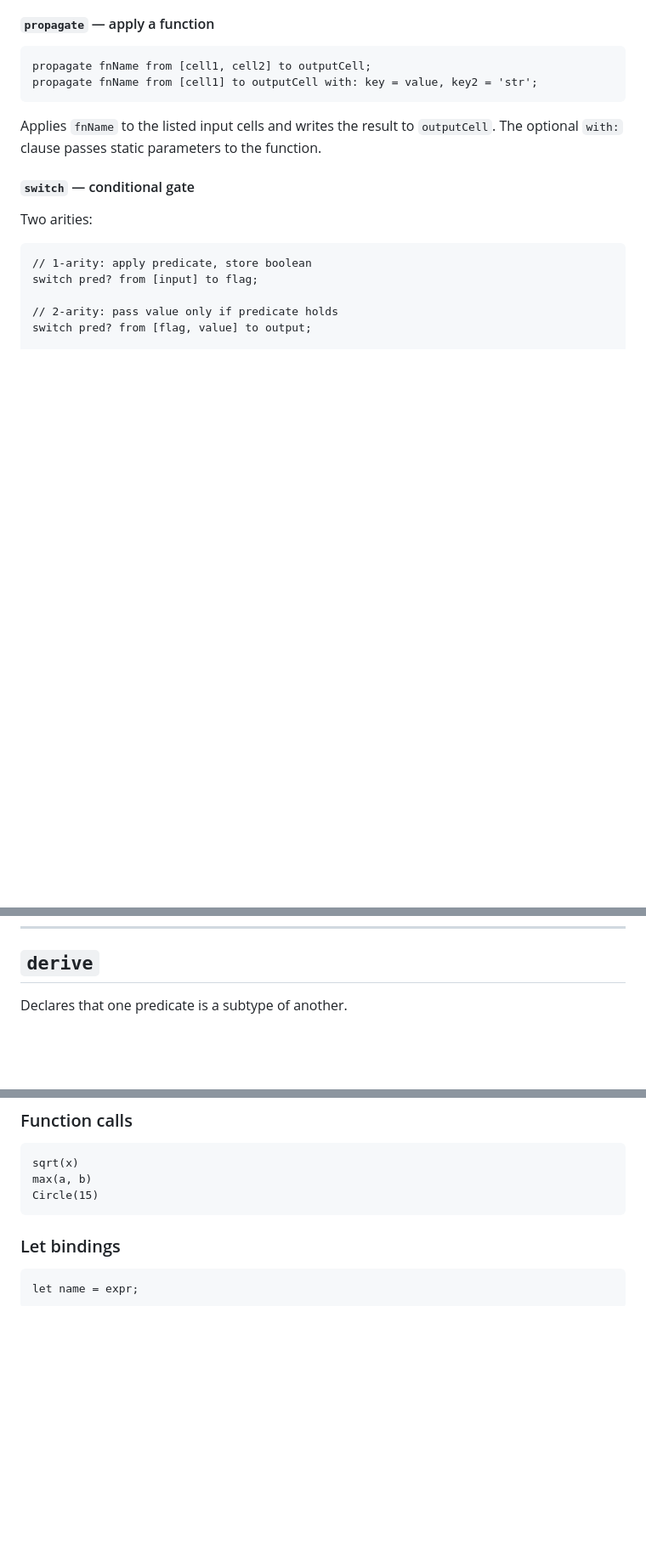
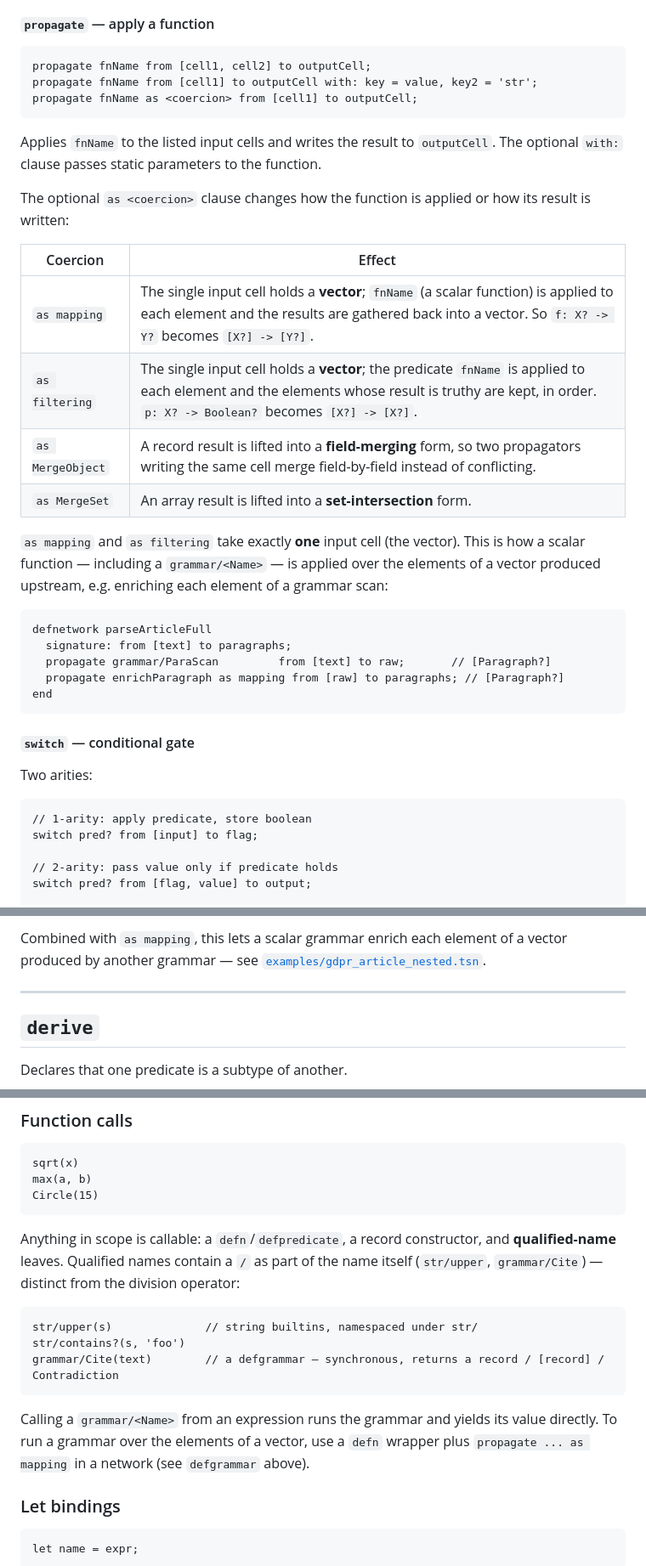
Before and after one commit to LucaPanofsky/ts_networks, a Markdown page: documentation/language.md, 3 parts joined by grey strips. Shown at 85% size. Drawn GitHub-style; blank space fills up the shorter version.

````diff
--- a/documentation/language.md
+++ b/documentation/language.md
@@ -78,9 +81,29 @@ Four kinds of term can appear in a network body:
 ```
 propagate fnName from [cell1, cell2] to outputCell;
 propagate fnName from [cell1] to outputCell with: key = value, key2 = 'str';
+propagate fnName as <coercion> from [cell1] to outputCell;
 ```
 
 Applies `fnName` to the listed input cells and writes the result to `outputCell`. The optional `with:` clause passes static parameters to the function.
+
+The optional `as <coercion>` clause changes how the function is applied or how its result is written:
+
+| Coercion | Effect |
+|---|---|
+| `as mapping` | The single input cell holds a **vector**; `fnName` (a scalar function) is applied to each element and the results are gathered back into a vector. So `f: X? -> Y?` becomes `[X?] -> [Y?]`. |
+| `as filtering` | The single input cell holds a **vector**; the predicate `fnName` is applied to each element and the elements whose result is truthy are kept, in order. `p: X? -> Boolean?` becomes `[X?] -> [X?]`. |
+| `as MergeObject` | A record result is lifted into a **field-merging** form, so two propagators writing the same cell merge field-by-field instead of conflicting. |
+| `as MergeSet` | An array result is lifted into a **set-intersection** form. |
+
+`as mapping` and `as filtering` take exactly **one** input cell (the vector). This is how a scalar function — including a `grammar/<Name>` — is applied over the elements of a vector produced upstream, e.g. enriching each element of a grammar scan:
+
+```
+defnetwork parseArticleFull
+  signature: from [text] to paragraphs;
+  propagate grammar/ParaScan         from [text] to raw;       // [Paragraph?]
+  propagate enrichParagraph as mapping from [raw] to paragraphs; // [Paragraph?]
+end
+```
 
 #### `switch` — conditional gate
 
@@ -340,3 +440,8 @@ end
+Combined with `as mapping`, this lets a scalar grammar enrich each element of a
+vector produced by another grammar — see [`examples/gdpr_article_nested.tsn`](../examples/gdpr_article_nested.tsn).
+
+---
+
 ## `derive`
 
 Declares that one predicate is a subtype of another.
@@ -526,6 +631,20 @@ max(a, b)
 Circle(15)
 ```
 
+Anything in scope is callable: a `defn`/`defpredicate`, a record constructor, and
+**qualified-name** leaves. Qualified names contain a `/` as part of the name itself
+(`str/upper`, `grammar/Cite`) — distinct from the division operator:
+
+```
+str/upper(s)              // string builtins, namespaced under str/
+str/contains?(s, 'foo')
+grammar/Cite(text)        // a defgrammar — synchronous, returns a record / [record] / Contradiction
+```
+
+Calling a `grammar/<Name>` from an expression runs the grammar and yields its value
+directly. To run a grammar over the elements of a vector, use a `defn` wrapper plus
+`propagate ... as mapping` in a network (see `defgrammar` above).
+
 ### Let bindings
 
 ```
````
Also changed, not shown: other parts of documentation/language.md (+81 -1 lines).
